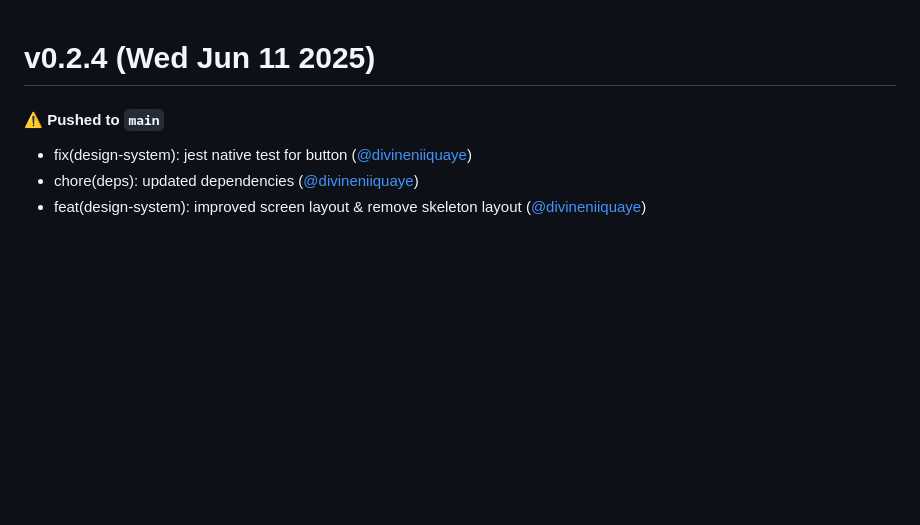
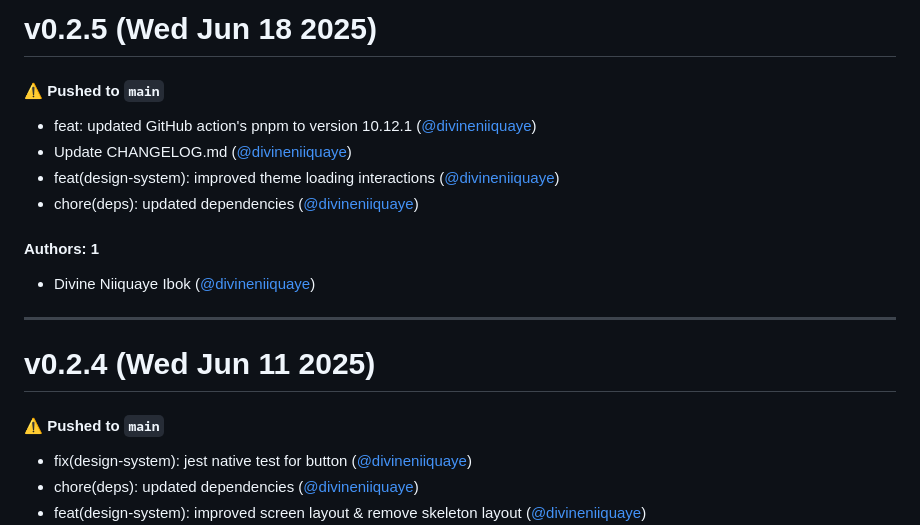
Before and after one commit to divineniiquaye/pho-monorepo, a Markdown page: CHANGELOG.md, the part around the change. GitHub-like rendering; blank space fills up the shorter version.

Commit message:
Update CHANGELOG.md [skip ci]

```diff
--- a/CHANGELOG.md
+++ b/CHANGELOG.md
@@ -1,3 +1,18 @@
+# v0.2.5 (Wed Jun 18 2025)
+
+#### ⚠️ Pushed to `main`
+
+- feat: updated GitHub action's pnpm to version 10.12.1 ([@divineniiquaye](https://github.com/divineniiquaye))
+- Update CHANGELOG.md ([@divineniiquaye](https://github.com/divineniiquaye))
+- feat(design-system): improved theme loading interactions ([@divineniiquaye](https://github.com/divineniiquaye))
+- chore(deps): updated dependencies ([@divineniiquaye](https://github.com/divineniiquaye))
+
+#### Authors: 1
+
+- Divine Niiquaye Ibok ([@divineniiquaye](https://github.com/divineniiquaye))
+
+---
+
 # v0.2.4 (Wed Jun 11 2025)
 
 #### ⚠️ Pushed to `main`
```
